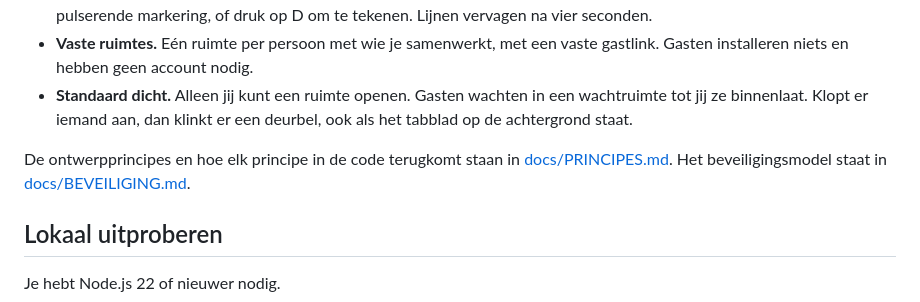
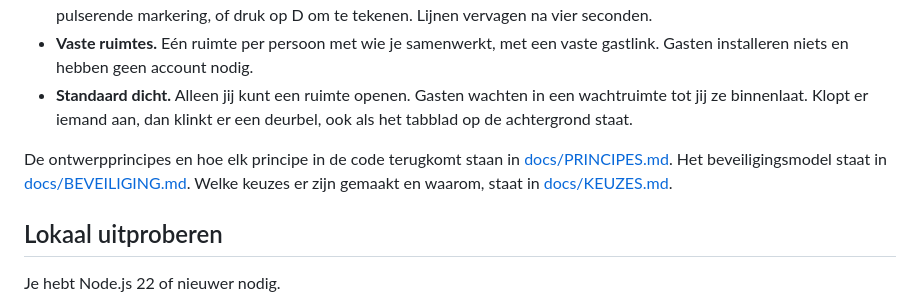
Before and after one commit to jingeling/WOWRound, a Markdown page: README.md, the part around the change. GitHub-like rendering.

```diff
--- a/README.md
+++ b/README.md
@@ -11,7 +11,7 @@ Gebouwd voor eigen gebruik, niet als commercieel product.
 - **Vaste ruimtes.** Eén ruimte per persoon met wie je samenwerkt, met een vaste gastlink. Gasten installeren niets en hebben geen account nodig.
 - **Standaard dicht.** Alleen jij kunt een ruimte openen. Gasten wachten in een wachtruimte tot jij ze binnenlaat. Klopt er iemand aan, dan klinkt er een deurbel, ook als het tabblad op de achtergrond staat.
 
-De ontwerpprincipes en hoe elk principe in de code terugkomt staan in [docs/PRINCIPES.md](docs/PRINCIPES.md). Het beveiligingsmodel staat in [docs/BEVEILIGING.md](docs/BEVEILIGING.md).
+De ontwerpprincipes en hoe elk principe in de code terugkomt staan in [docs/PRINCIPES.md](docs/PRINCIPES.md). Het beveiligingsmodel staat in [docs/BEVEILIGING.md](docs/BEVEILIGING.md). Welke keuzes er zijn gemaakt en waarom, staat in [docs/KEUZES.md](docs/KEUZES.md).
 
 ## Lokaal uitproberen
 
```
Also changed, not shown: docs/KEUZES.md (added, +97 -0 lines).
